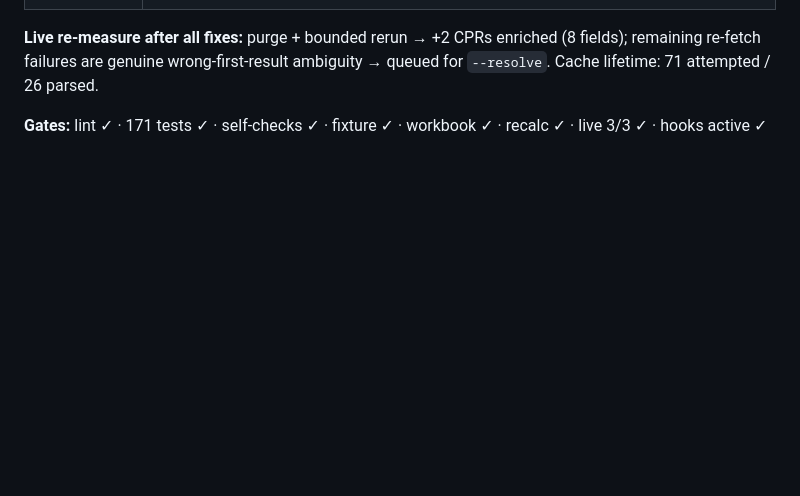
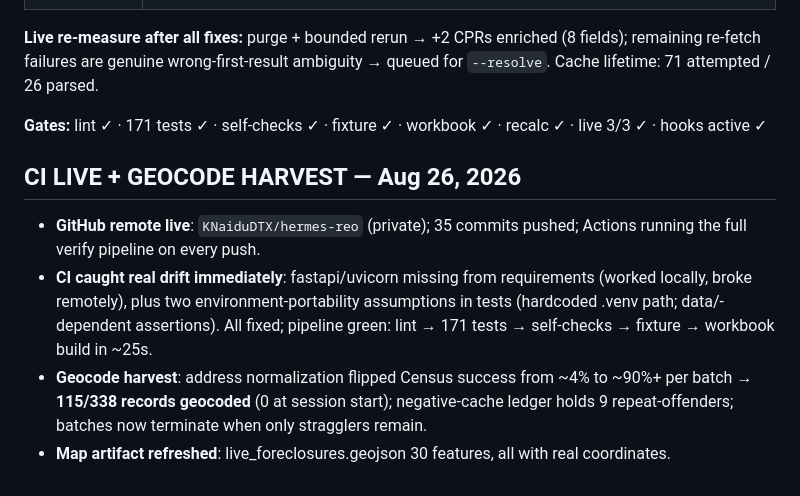
Before and after one commit to KNaiduDTX/hermes-reo, a Markdown page: AUDIT_REPORT.md, the part around the change. Rendered like a GitHub page; blank space fills up the shorter version.

Commit message:
Docs: CI-live + geocode harvest log

```diff
--- a/AUDIT_REPORT.md
+++ b/AUDIT_REPORT.md
@@ -264,3 +264,9 @@ Timezone-aware provenance timestamps (6 sites); M6 deal-type-aware lien-survival
 **Live re-measure after all fixes:** purge + bounded rerun → +2 CPRs enriched (8 fields); remaining re-fetch failures are genuine wrong-first-result ambiguity → queued for `--resolve`. Cache lifetime: 71 attempted / 26 parsed.
 
 **Gates:** lint ✓ · 171 tests ✓ · self-checks ✓ · fixture ✓ · workbook ✓ · recalc ✓ · live 3/3 ✓ · hooks active ✓
+
+## CI LIVE + GEOCODE HARVEST — Aug 26, 2026
+- **GitHub remote live**: `KNaiduDTX/hermes-reo` (private); 35 commits pushed; Actions running the full verify pipeline on every push.
+- **CI caught real drift immediately**: fastapi/uvicorn missing from requirements (worked locally, broke remotely), plus two environment-portability assumptions in tests (hardcoded .venv path; data/-dependent assertions). All fixed; pipeline green: lint → 171 tests → self-checks → fixture → workbook build in ~25s.
+- **Geocode harvest**: address normalization flipped Census success from ~4% to ~90%+ per batch → **115/338 records geocoded** (0 at session start); negative-cache ledger holds 9 repeat-offenders; batches now terminate when only stragglers remain.
+- **Map artifact refreshed**: live_foreclosures.geojson 30 features, all with real coordinates.
```
